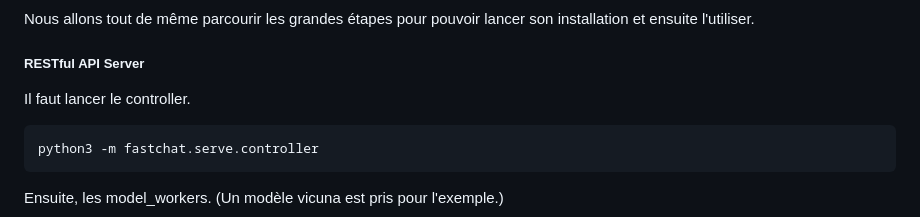
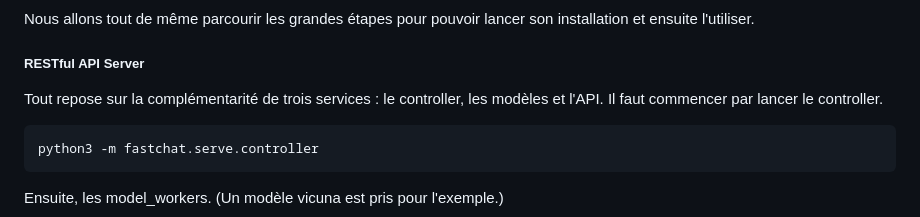
Before and after one commit to etalab/programme10pourcent-kallm, a Markdown page: III-Deploiements/1_Socle_minimal.md, the part around the change. Drawn GitHub-style.

````diff
--- a/III-Deploiements/1_Socle_minimal.md
+++ b/III-Deploiements/1_Socle_minimal.md
@@ -108,7 +108,7 @@ La documentation complète est disponible sur le repo du module : https://github
 Nous allons tout de même parcourir les grandes étapes pour pouvoir lancer son installation et ensuite l'utiliser.
 
 ##### RESTful API Server
-Il faut lancer le controller.
+Tout repose sur la complémentarité de trois services : le controller, les modèles et l'API. Il faut commencer par lancer le controller.
 
 ```bash
 python3 -m fastchat.serve.controller
````
